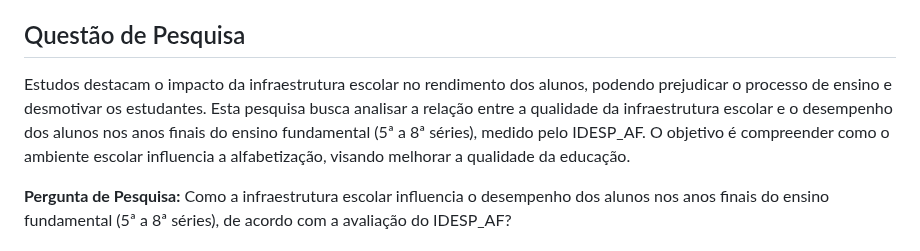
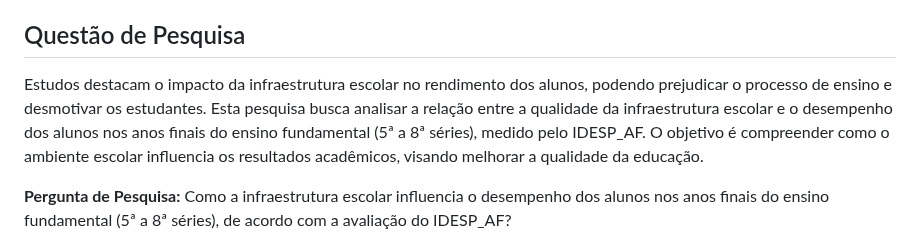
Before and after one commit to ICEI-PUC-Minas-PMV-SI/pmv-si-2024-1-pe7-t1-infraeducacaospidesp, a Markdown page: docs/contexto.md, the part around the change. Rendered like a GitHub page.

Commit message:
Update contexto.md Correção do texto

```diff
--- a/docs/contexto.md
+++ b/docs/contexto.md
@@ -17,7 +17,7 @@ Neste contexto, nosso estudo se concentra na análise da infraestrutura educacio
 
 ## Questão de Pesquisa
 
-Estudos destacam o impacto da infraestrutura escolar no rendimento dos alunos, podendo prejudicar o processo de ensino e desmotivar os estudantes. Esta pesquisa busca analisar a relação entre a qualidade da infraestrutura escolar e o desempenho dos alunos nos anos finais do ensino fundamental (5ª a 8ª séries), medido pelo IDESP_AF. O objetivo é compreender como o ambiente escolar influencia a alfabetização, visando melhorar a qualidade da educação.
+Estudos destacam o impacto da infraestrutura escolar no rendimento dos alunos, podendo prejudicar o processo de ensino e desmotivar os estudantes. Esta pesquisa busca analisar a relação entre a qualidade da infraestrutura escolar e o desempenho dos alunos nos anos finais do ensino fundamental (5ª a 8ª séries), medido pelo IDESP_AF. O objetivo é compreender como o ambiente escolar influencia os resultados acadêmicos, visando melhorar a qualidade da educação.
 
 **Pergunta de Pesquisa:** Como a infraestrutura escolar influencia o desempenho dos alunos nos anos finais do ensino fundamental (5ª a 8ª séries), de acordo com a avaliação do IDESP_AF?
 
```
